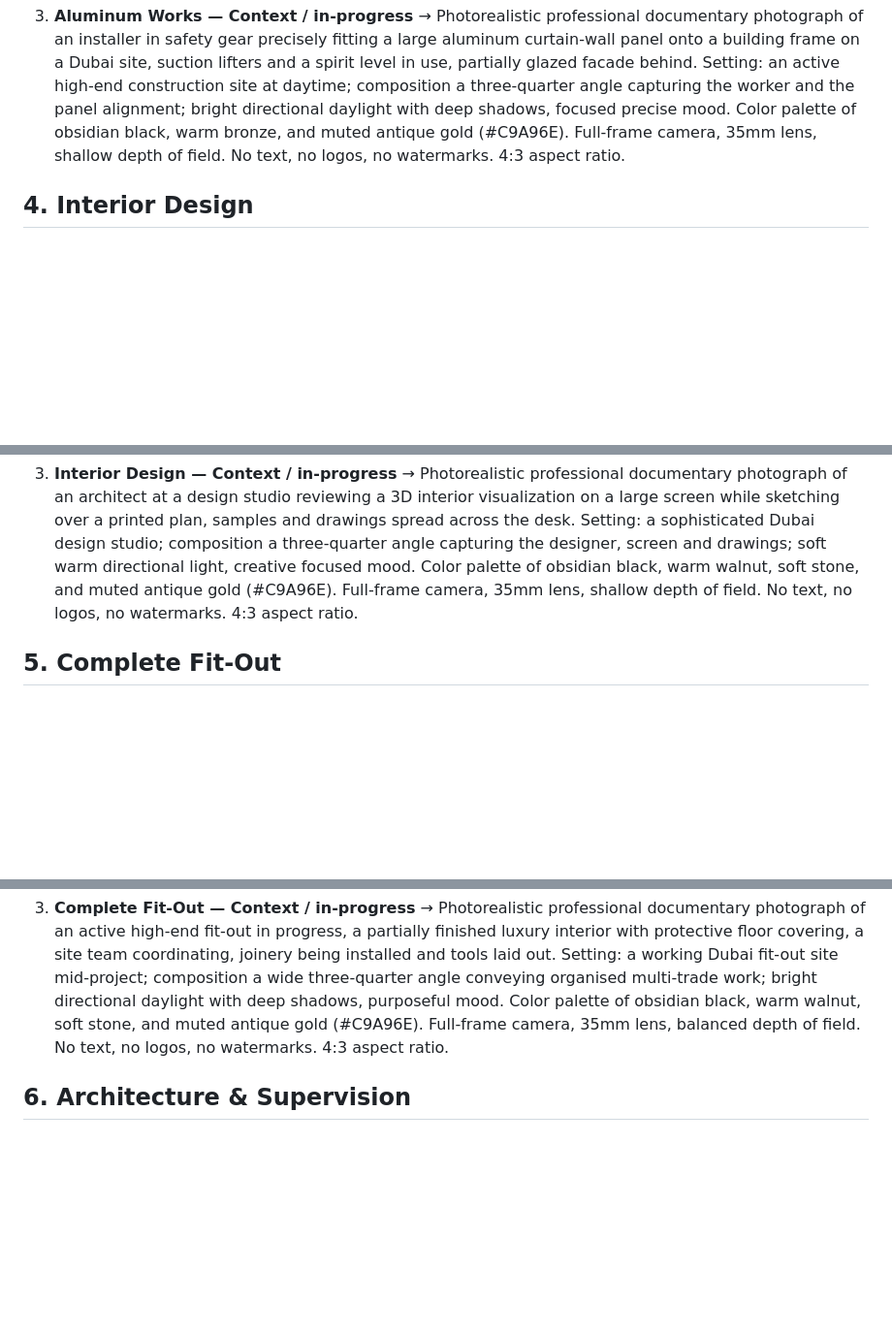
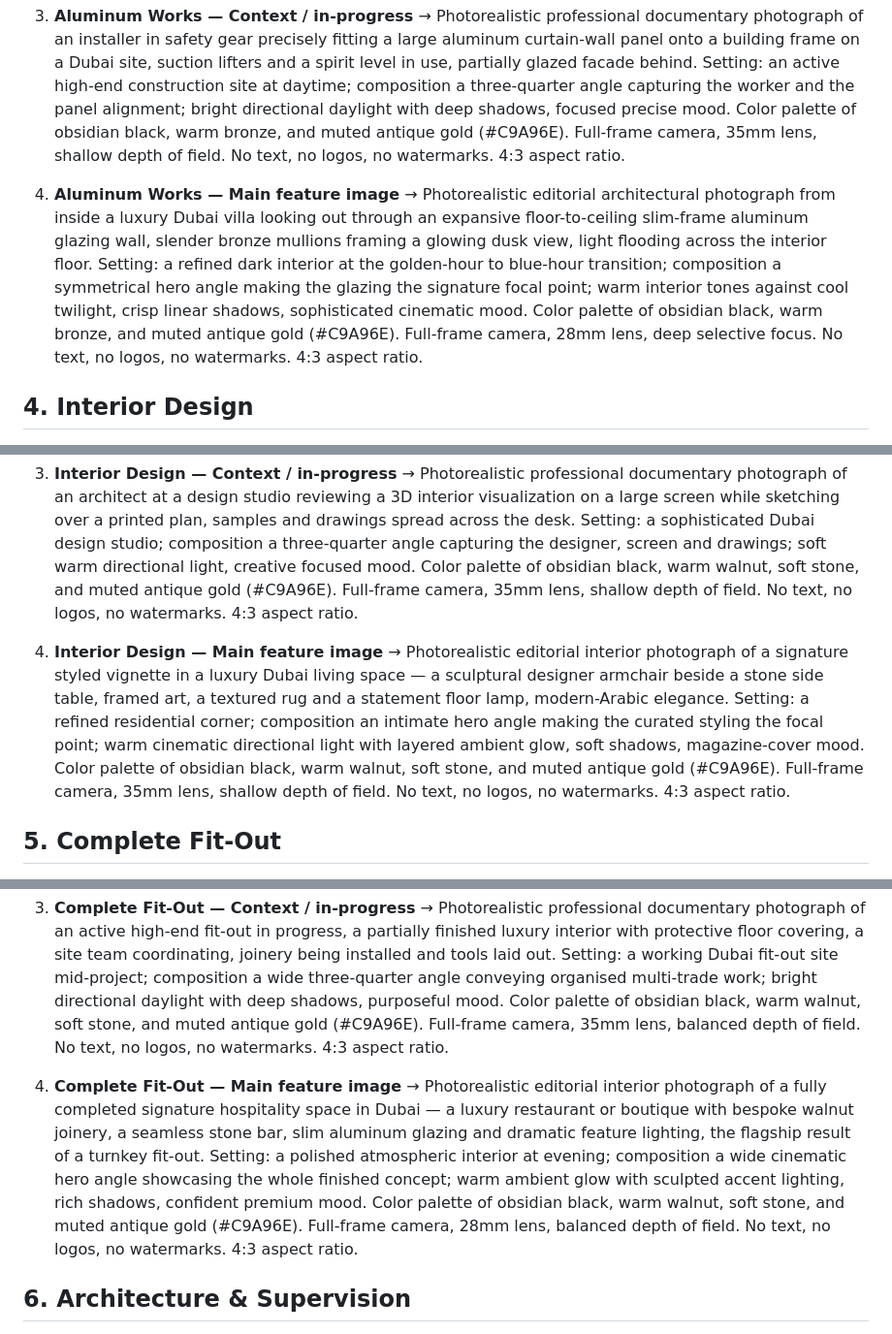
Before and after one commit to Almarsoomi/TheWalls_webiste, a Markdown page: service-image-prompts.md, 3 parts joined by grey strips. Shown at 97% size. GitHub-like rendering; blank space fills up the shorter version.

```diff
--- a/service-image-prompts.md
+++ b/service-image-prompts.md
@@ -40,6 +46,8 @@ like one consistent shoot. No text, logos, or watermarks in any image.
 
 3. **Aluminum Works — Context / in-progress** → Photorealistic professional documentary photograph of an installer in safety gear precisely fitting a large aluminum curtain-wall panel onto a building frame on a Dubai site, suction lifters and a spirit level in use, partially glazed facade behind. Setting: an active high-end construction site at daytime; composition a three-quarter angle capturing the worker and the panel alignment; bright directional daylight with deep shadows, focused precise mood. Color palette of obsidian black, warm bronze, and muted antique gold (#C9A96E). Full-frame camera, 35mm lens, shallow depth of field. No text, no logos, no watermarks. 4:3 aspect ratio.
 
+4. **Aluminum Works — Main feature image** → Photorealistic editorial architectural photograph from inside a luxury Dubai villa looking out through an expansive floor-to-ceiling slim-frame aluminum glazing wall, slender bronze mullions framing a glowing dusk view, light flooding across the interior floor. Setting: a refined dark interior at the golden-hour to blue-hour transition; composition a symmetrical hero angle making the glazing the signature focal point; warm interior tones against cool twilight, crisp linear shadows, sophisticated cinematic mood. Color palette of obsidian black, warm bronze, and muted antique gold (#C9A96E). Full-frame camera, 28mm lens, deep selective focus. No text, no logos, no watermarks. 4:3 aspect ratio.
+
 ## 4. Interior Design
 
 1. **Interior Design — Hero / wide** → Photorealistic professional commercial interior photograph of a finished beautifully designed luxury living space in a Dubai villa, modern-Arabic aesthetic with bespoke walnut joinery, soft stone surfaces, layered lighting and curated FF&E. Setting: an elegant residential interior; composition a wide three-quarter establishing shot showing the resolved spatial design; warm cinematic ambient light with architectural accent lighting, soft shadows, refined mood. Color palette of obsidian black, warm walnut, soft stone, and muted antique gold (#C9A96E). Full-frame camera, 28mm lens, balanced depth of field. No text, no logos, no watermarks. 4:3 aspect ratio.
@@ -47,6 +55,8 @@ like one consistent shoot. No text, logos, or watermarks in any image.
 2. **Interior Design — Detail** → Photorealistic close-up photograph of a curated interior-design material board flat-lay — walnut and stone samples, fabric and leather swatches, brass hardware and a paint chip arranged on a dark surface. Setting: a refined design studio tabletop; composition a tight overhead-to-three-quarter angle with intentional negative space; soft warm directional light, gentle shadows, tactile curated mood. Color palette of obsidian black, warm walnut, soft stone, and muted antique gold (#C9A96E). Full-frame camera, 50mm lens, shallow depth of field. No text, no logos, no watermarks. 4:3 aspect ratio.
 
 3. **Interior Design — Context / in-progress** → Photorealistic professional documentary photograph of an architect at a design studio reviewing a 3D interior visualization on a large screen while sketching over a printed plan, samples and drawings spread across the desk. Setting: a sophisticated Dubai design studio; composition a three-quarter angle capturing the designer, screen and drawings; soft warm directional light, creative focused mood. Color palette of obsidian black, warm walnut, soft stone, and muted antique gold (#C9A96E). Full-frame camera, 35mm lens, shallow depth of field. No text, no logos, no watermarks. 4:3 aspect ratio.
+
+4. **Interior Design — Main feature image** → Photorealistic editorial interior photograph of a signature styled vignette in a luxury Dubai living space — a sculptural designer armchair beside a stone side table, framed art, a textured rug and a statement floor lamp, modern-Arabic elegance. Setting: a refined residential corner; composition an intimate hero angle making the curated styling the focal point; warm cinematic directional light with layered ambient glow, soft shadows, magazine-cover mood. Color palette of obsidian black, warm walnut, soft stone, and muted antique gold (#C9A96E). Full-frame camera, 35mm lens, shallow depth of field. No text, no logos, no watermarks. 4:3 aspect ratio.
 
 ## 5. Complete Fit-Out
 
@@ -56,6 +66,8 @@ like one consistent shoot. No text, logos, or watermarks in any image.
 
 3. **Complete Fit-Out — Context / in-progress** → Photorealistic professional documentary photograph of an active high-end fit-out in progress, a partially finished luxury interior with protective floor covering, a site team coordinating, joinery being installed and tools laid out. Setting: a working Dubai fit-out site mid-project; composition a wide three-quarter angle conveying organised multi-trade work; bright directional daylight with deep shadows, purposeful mood. Color palette of obsidian black, warm walnut, soft stone, and muted antique gold (#C9A96E). Full-frame camera, 35mm lens, balanced depth of field. No text, no logos, no watermarks. 4:3 aspect ratio.
 
+4. **Complete Fit-Out — Main feature image** → Photorealistic editorial interior photograph of a fully completed signature hospitality space in Dubai — a luxury restaurant or boutique with bespoke walnut joinery, a seamless stone bar, slim aluminum glazing and dramatic feature lighting, the flagship result of a turnkey fit-out. Setting: a polished atmospheric interior at evening; composition a wide cinematic hero angle showcasing the whole finished concept; warm ambient glow with sculpted accent lighting, rich shadows, confident premium mood. Color palette of obsidian black, warm walnut, soft stone, and muted antique gold (#C9A96E). Full-frame camera, 28mm lens, balanced depth of field. No text, no logos, no watermarks. 4:3 aspect ratio.
+
 ## 6. Architecture & Supervision
 
 1. **Architecture & Supervision — Hero / wide** → Photorealistic professional photograph of an architect overseeing a near-complete high-end Dubai interior, standing in the refined space reviewing the work with technical drawings in hand. Setting: an elegant interior in its final stage with finished walnut and stone surfaces; composition a wide three-quarter angle placing the architect within the resolved space; soft warm directional daylight, deep shadows, authoritative mood. Color palette of obsidian black, warm walnut, and muted antique gold (#C9A96E). Full-frame camera, 28mm lens, balanced depth of field. No text, no logos, no watermarks. 4:3 aspect ratio.
```
Also changed, not shown: other parts of service-image-prompts.md (+11 -3 lines).
